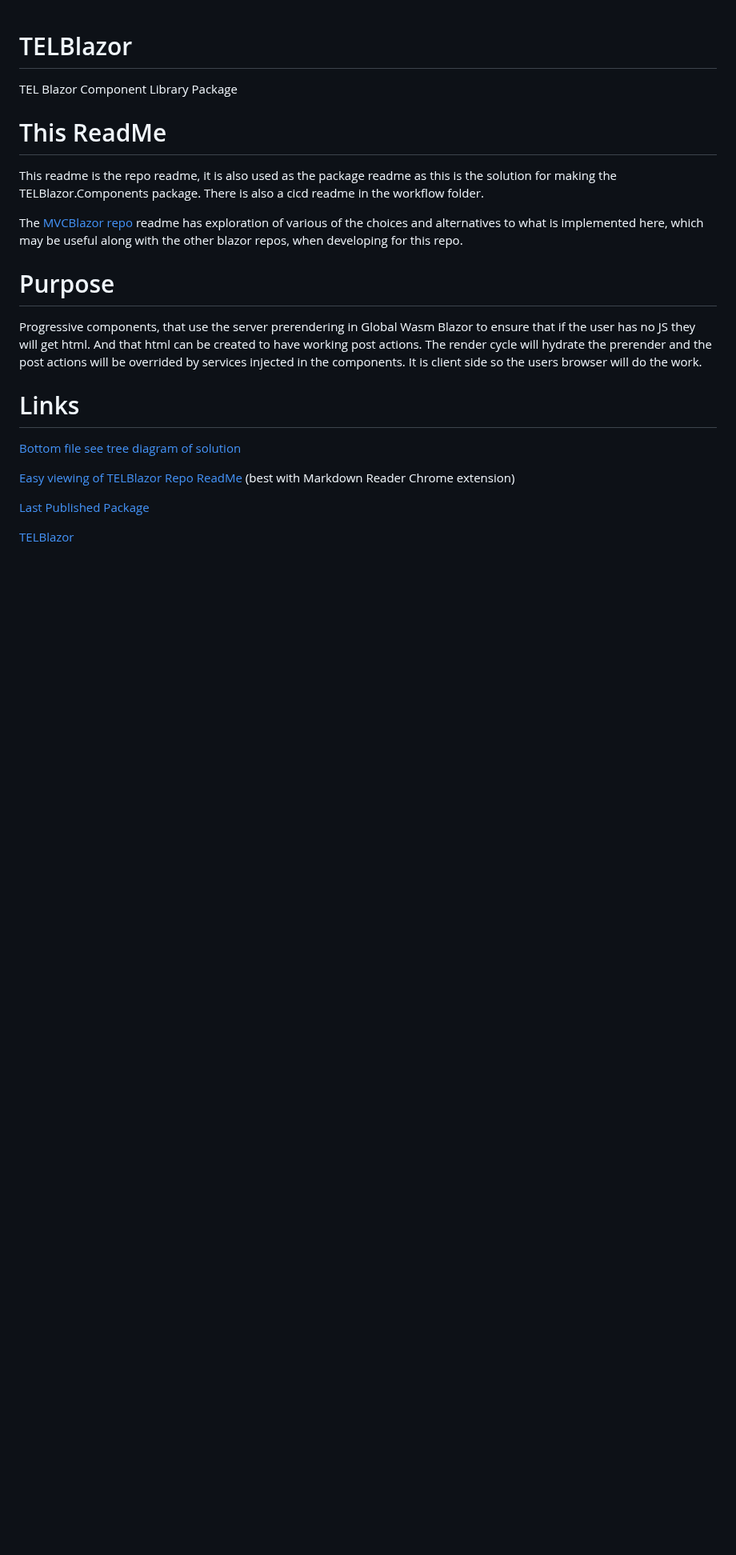
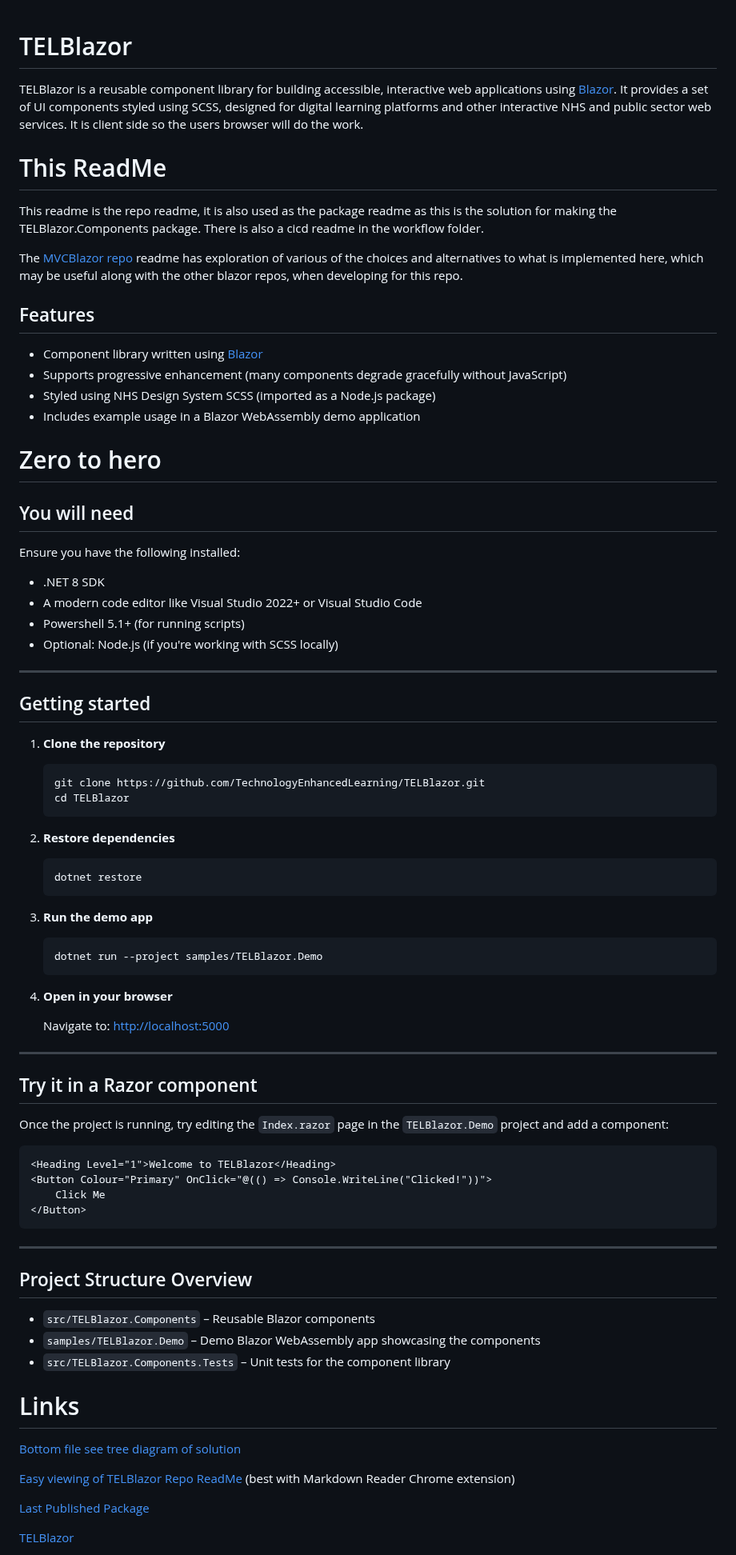
Before and after one commit to TechnologyEnhancedLearning/TELBlazor, a Markdown page: README.md, the part around one of its changes. Shown at 80% size. GitHub-like rendering; blank space fills up the shorter version.

````diff
--- a/README.md
+++ b/README.md
@@ -1,5 +1,7 @@
 # TELBlazor
-TEL Blazor Component Library Package
+TELBlazor is a reusable component library for building accessible, interactive web applications using [Blazor](https://dotnet.microsoft.com/apps/aspnet/web-apps/blazor).
+It provides a set of UI components styled using SCSS, designed for digital learning platforms and other interactive NHS and public sector web services.
+It is client side so the users browser will do the work.
 
 # This ReadMe
 
@@ -8,13 +10,71 @@ There is also a cicd readme in the workflow folder.
 
 The [MVCBlazor repo ](https://github.com/TechnologyEnhancedLearning/MVCBlazor) readme has exploration of various of the choices and alternatives to what is implemented here, which may be useful along with the other blazor repos, when developing for this repo.
 
-# Purpose
+## Features
 
-Progressive components, that use the server prerendering in Global Wasm Blazor to ensure that if the user has no JS they will get html. And that html can be created to have working post actions.
-The render cycle will hydrate the prerender and the post actions will be overrided by services injected in the components.
-It is client side so the users browser will do the work.
+- Component library written using [Blazor](https://dotnet.microsoft.com/apps/aspnet/web-apps/blazor)
+- Supports progressive enhancement (many components degrade gracefully without JavaScript)
+- Styled using NHS Design System SCSS (imported as a Node.js package)
+- Includes example usage in a Blazor WebAssembly demo application
 
+# Zero to hero
 
+## You will need
+
+Ensure you have the following installed:
+
+- .NET 8 SDK
+- A modern code editor like Visual Studio 2022+ or Visual Studio Code
+- Powershell 5.1+ (for running scripts)
+- Optional: Node.js (if you're working with SCSS locally)
+
+---
+
+## Getting started
+
+1. **Clone the repository**
+
+    ```bash
+    git clone https://github.com/TechnologyEnhancedLearning/TELBlazor.git
+    cd TELBlazor
+    ```
+
+2. **Restore dependencies**
+
+    ```bash
+    dotnet restore
+    ```
+
+3. **Run the demo app**
+
+    ```bash
+    dotnet run --project samples/TELBlazor.Demo
+    ```
+
+4. **Open in your browser**
+
+    Navigate to: [http://localhost:5000](http://localhost:5000)
+
+---
+
+## Try it in a Razor component
+
+Once the project is running, try editing the `Index.razor` page in the `TELBlazor.Demo` project and add a component:
+
+```razor
+<Heading Level="1">Welcome to TELBlazor</Heading>
+<Button Colour="Primary" OnClick="@(() => Console.WriteLine("Clicked!"))">
+    Click Me
+</Button>
+```
+
+---
+
+## Project Structure Overview
+
+- `src/TELBlazor.Components` – Reusable Blazor components
+- `samples/TELBlazor.Demo` – Demo Blazor WebAssembly app showcasing the components
+- `src/TELBlazor.Components.Tests` – Unit tests for the component library
 
 # Links
 
````
Also changed, not shown: other parts of README.md (+10 -10 lines).
